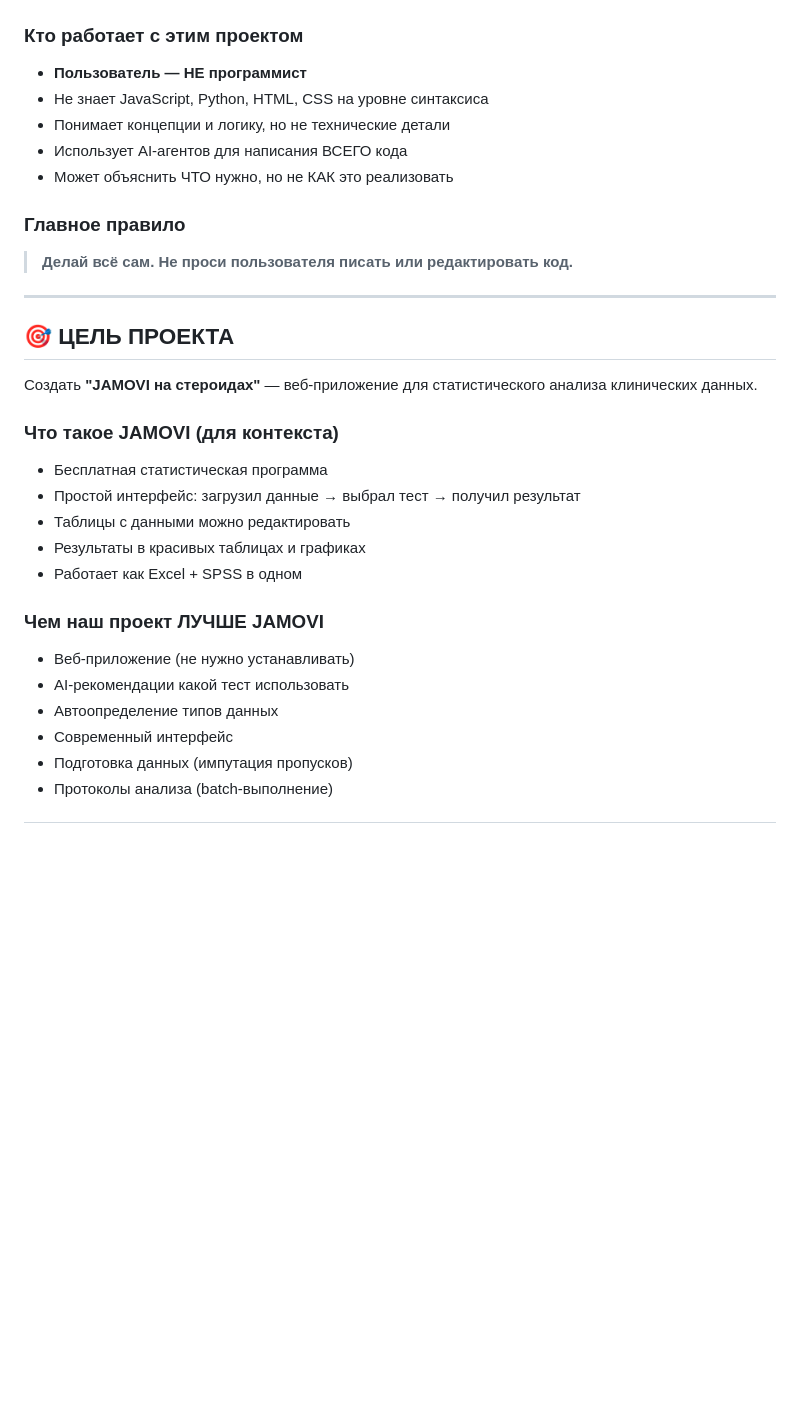
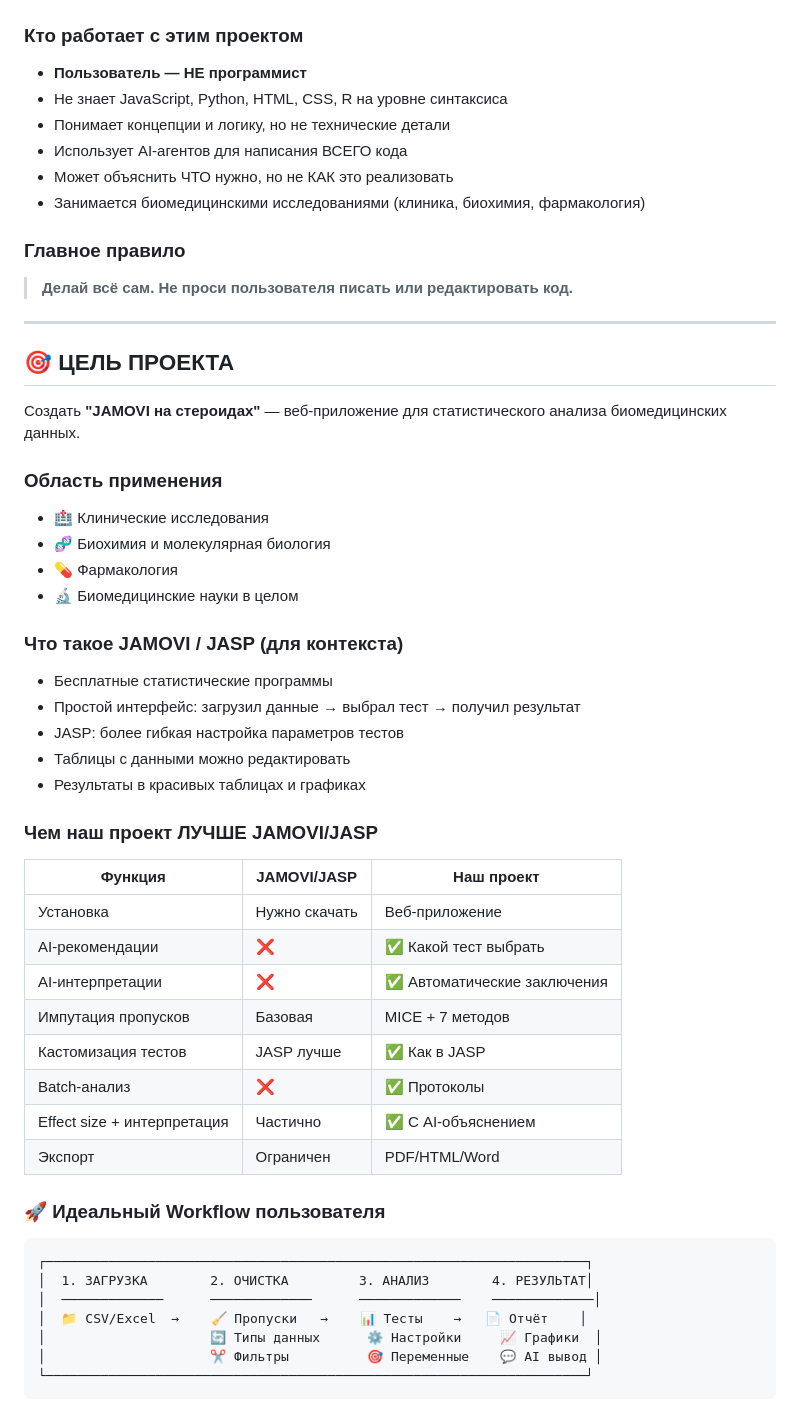
Before and after one commit to EdBels69/statproject, a Markdown page: AGENTS.md, the part around one of its changes. GitHub-like rendering; blank space fills up the shorter version.

Commit message:
docs: расширен AGENTS.md с workflow пользователя, AI-функциями и effect sizes

````diff
--- a/AGENTS.md
+++ b/AGENTS.md
@@ -12,10 +12,11 @@
 ### Кто работает с этим проектом
 
 - **Пользователь — НЕ программист**
-- Не знает JavaScript, Python, HTML, CSS на уровне синтаксиса
+- Не знает JavaScript, Python, HTML, CSS, R на уровне синтаксиса
 - Понимает концепции и логику, но не технические детали
 - Использует AI-агентов для написания ВСЕГО кода
 - Может объяснить ЧТО нужно, но не КАК это реализовать
+- Занимается биомедицинскими исследованиями (клиника, биохимия, фармакология)
 
 ### Главное правило
 >
@@ -25,21 +26,45 @@
 
 ## 🎯 ЦЕЛЬ ПРОЕКТА
 
-Создать **"JAMOVI на стероидах"** — веб-приложение для статистического анализа клинических данных.
+Создать **"JAMOVI на стероидах"** — веб-приложение для статистического анализа биомедицинских данных.
 
-### Что такое JAMOVI (для контекста)
+### Область применения
 
-- Бесплатная статистическая программа
+- 🏥 Клинические исследования
+- 🧬 Биохимия и молекулярная биология
+- 💊 Фармакология
+- 🔬 Биомедицинские науки в целом
+
+### Что такое JAMOVI / JASP (для контекста)
+
+- Бесплатные статистические программы
 - Простой интерфейс: загрузил данные → выбрал тест → получил результат
+- JASP: более гибкая настройка параметров тестов
 - Таблицы с данными можно редактировать
 - Результаты в красивых таблицах и графиках
-- Работает как Excel + SPSS в одном
 
-### Чем наш проект ЛУЧШЕ JAMOVI
+### Чем наш проект ЛУЧШЕ JAMOVI/JASP
 
-- Веб-приложение (не нужно устанавливать)
-- AI-рекомендации какой тест использовать
-- Автоопределение типов данных
-- Современный интерфейс
-- Подготовка данных (импутация пропусков)
-- Протоколы анализа (batch-выполнение)
+| Функция | JAMOVI/JASP | Наш проект |
+|---------|-------------|------------|
+| Установка | Нужно скачать | Веб-приложение |
+| AI-рекомендации | ❌ | ✅ Какой тест выбрать |
+| AI-интерпретации | ❌ | ✅ Автоматические заключения |
+| Импутация пропусков | Базовая | MICE + 7 методов |
+| Кастомизация тестов | JASP лучше | ✅ Как в JASP |
+| Batch-анализ | ❌ | ✅ Протоколы |
+| Effect size + интерпретация | Частично | ✅ С AI-объяснением |
+| Экспорт | Ограничен | PDF/HTML/Word |
+
+### 🚀 Идеальный Workflow пользователя
+
+```
+┌─────────────────────────────────────────────────────────────────────┐
+│  1. ЗАГРУЗКА        2. ОЧИСТКА         3. АНАЛИЗ        4. РЕЗУЛЬТАТ│
+│  ─────────────      ─────────────      ─────────────    ─────────────│
+│  📁 CSV/Excel  →    🧹 Пропуски   →    📊 Тесты    →   📄 Отчёт    │
+│                     🔄 Типы данных      ⚙️ Настройки     📈 Графики  │
+│                     ✂️ Фильтры          🎯 Переменные    💬 AI вывод │
+└─────────────────────────────────────────────────────────────────────┘
+```
+
````
Also changed, not shown: other parts of AGENTS.md (+37 -0 lines).
